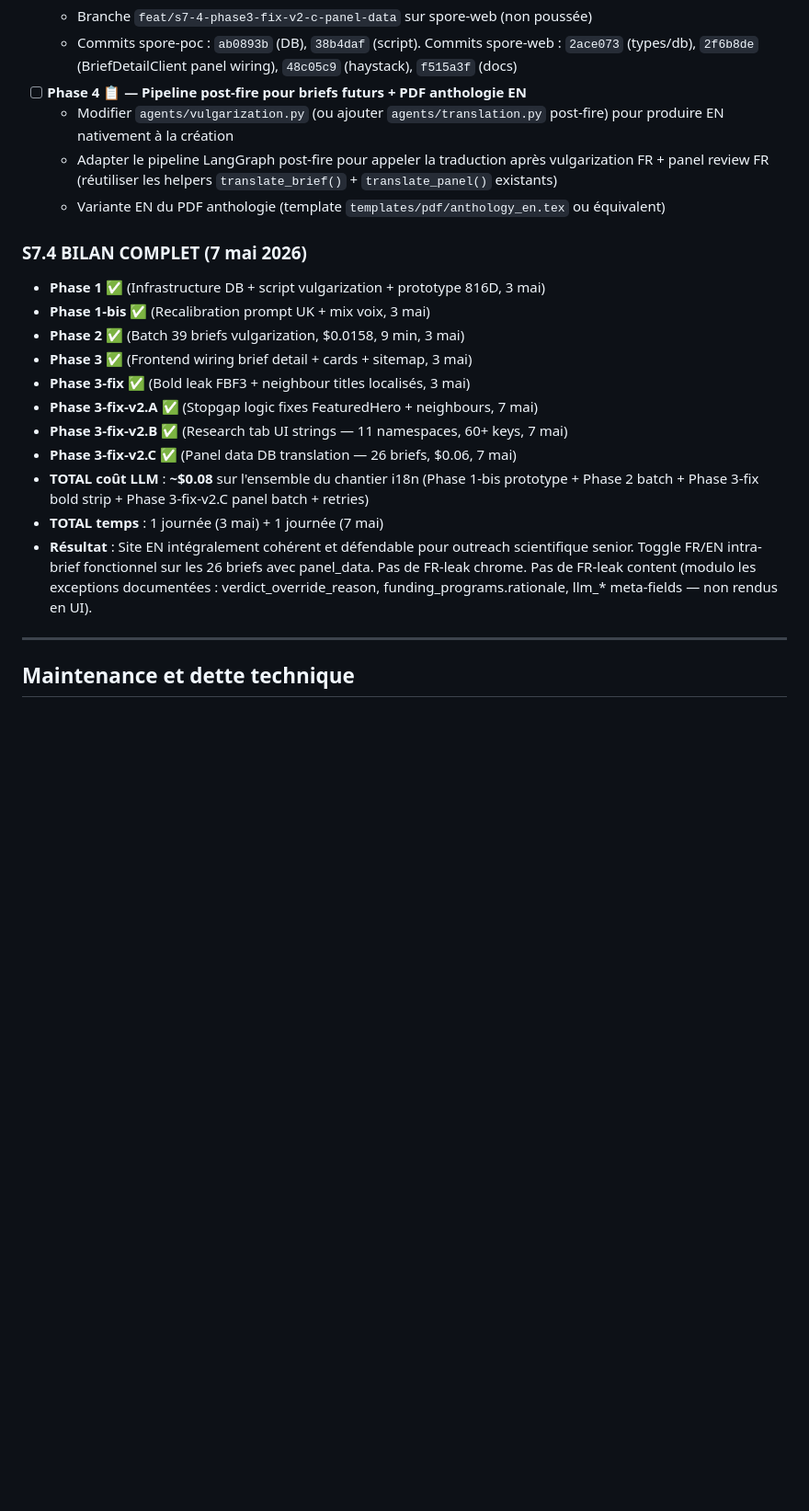
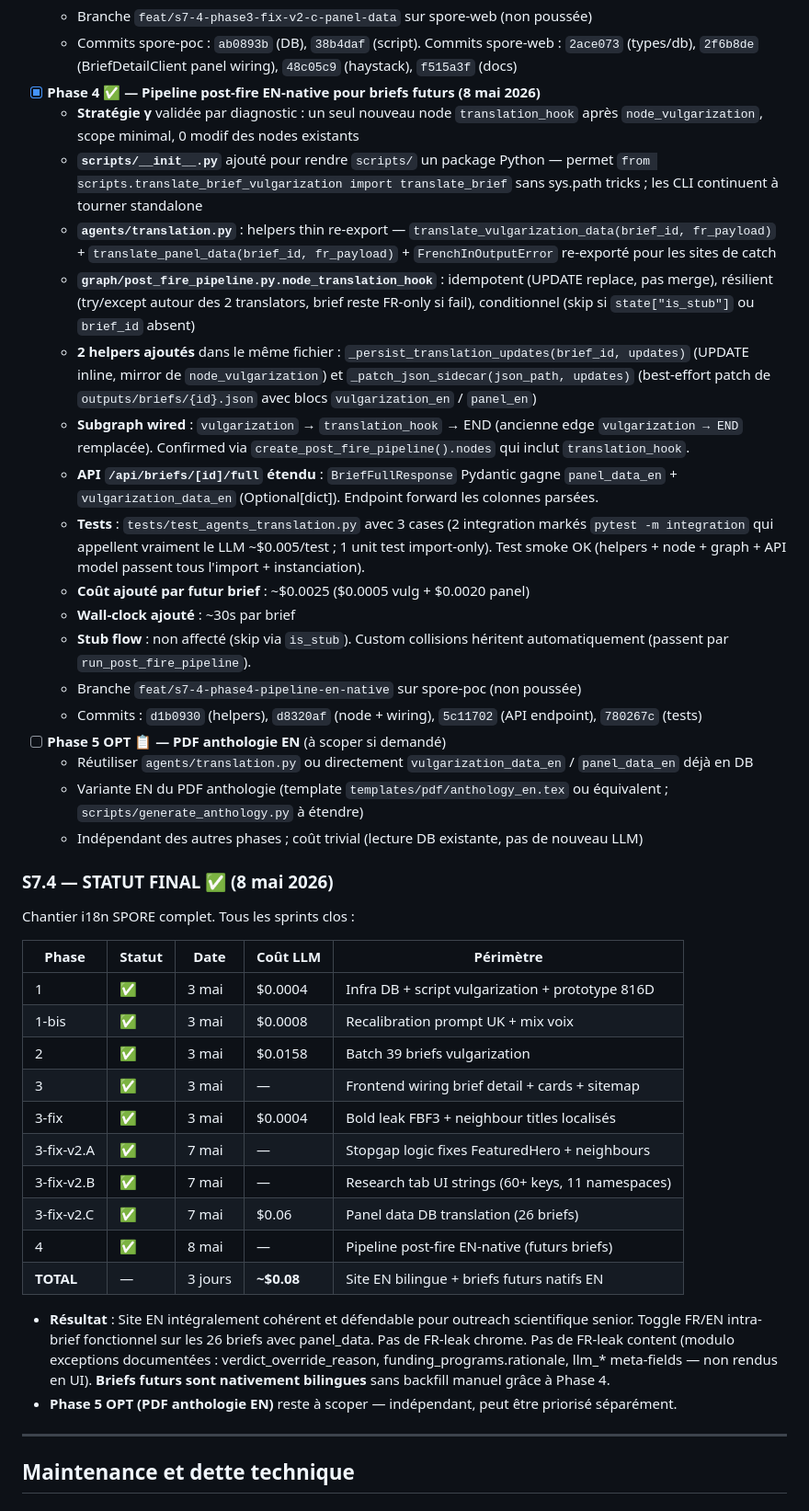
Before and after one commit to benoitbds/spore-poc, a Markdown page: BACKLOG.md, the part around the change. Shown at 92% size. GitHub-like rendering; blank space fills up the shorter version.

Commit message:
docs(backlog): mark S7.4 Phase 4 done — chantier i18n complet
Phase 4 delivered (8 mai 2026): post-fire LangGraph pipeline now
includes a translation_hook node after vulgarization that translates
panel_data and vulgarization_data into their EN counterparts and
persists them to panel_data_en + vulgarization_data_en. Future
briefs are nativel bilingual without backfill.

Strategy γ from the diagnostic was retained: single new node, scope
minimal, no modification of the 5 existing post-fire nodes
(literature_grounding, hypothesis_sharpening, multi_reviewer_panel,
research_brief_generator, vulgarization). Idempotent + resilient +
conditional (skip stubs).

S7.4 chantier i18n complete. 9 phases delivered across 3 days
(3, 7, 8 May 2026). Total LLM cost: ~\$0.08.

Phase 5 OPT (PDF anthologie EN) remains scoped for later — it
reads vulgarization_data_en + panel_data_en that are already in DB,
so no new LLM cost; just a template + script extension.

Phase 4 commits: d1b0930 (helpers), d8320af (node + wiring),
5c11702 (API endpoint), 780267c (tests).

Co-Authored-By: Claude Opus 4.7 (1M context) <noreply@anthropic.com>

```diff
--- a/BACKLOG.md
+++ b/BACKLOG.md
@@ -614,23 +614,43 @@ Chaque sprint majeur crée un tag `pre-Sx` sur master avant merge, pour rollback
   - **Reste FR (non bloquant)** : `verdict_override_reason`, `funding_strategist.funding_programs[].rationale`, `llm_*` meta-fields — pas rendus en UI actuelle
   - Branche `feat/s7-4-phase3-fix-v2-c-panel-data` sur spore-web (non poussée)
   - Commits spore-poc : `ab0893b` (DB), `38b4daf` (script). Commits spore-web : `2ace073` (types/db), `2f6b8de` (BriefDetailClient panel wiring), `48c05c9` (haystack), `f515a3f` (docs)
-- [ ] **Phase 4 📋 — Pipeline post-fire pour briefs futurs + PDF anthologie EN**
-  - Modifier `agents/vulgarization.py` (ou ajouter `agents/translation.py` post-fire) pour produire EN nativement à la création
-  - Adapter le pipeline LangGraph post-fire pour appeler la traduction après vulgarization FR + panel review FR (réutiliser les helpers `translate_brief()` + `translate_panel()` existants)
-  - Variante EN du PDF anthologie (template `templates/pdf/anthology_en.tex` ou équivalent)
+- [x] **Phase 4 ✅ — Pipeline post-fire EN-native pour briefs futurs (8 mai 2026)**
+  - **Stratégie γ** validée par diagnostic : un seul nouveau node `translation_hook` après `node_vulgarization`, scope minimal, 0 modif des nodes existants
+  - **`scripts/__init__.py`** ajouté pour rendre `scripts/` un package Python — permet `from scripts.translate_brief_vulgarization import translate_brief` sans sys.path tricks ; les CLI continuent à tourner standalone
+  - **`agents/translation.py`** : helpers thin re-export — `translate_vulgarization_data(brief_id, fr_payload)` + `translate_panel_data(brief_id, fr_payload)` + `FrenchInOutputError` re-exporté pour les sites de catch
+  - **`graph/post_fire_pipeline.py.node_translation_hook`** : idempotent (UPDATE replace, pas merge), résilient (try/except autour des 2 translators, brief reste FR-only si fail), conditionnel (skip si `state["is_stub"]` ou `brief_id` absent)
+  - **2 helpers ajoutés** dans le même fichier : `_persist_translation_updates(brief_id, updates)` (UPDATE inline, mirror de `node_vulgarization`) et `_patch_json_sidecar(json_path, updates)` (best-effort patch de `outputs/briefs/{id}.json` avec blocs `vulgarization_en` / `panel_en`)
+  - **Subgraph wired** : `vulgarization` → `translation_hook` → END (ancienne edge `vulgarization → END` remplacée). Confirmed via `create_post_fire_pipeline().nodes` qui inclut `translation_hook`.
+  - **API `/api/briefs/[id]/full` étendu** : `BriefFullResponse` Pydantic gagne `panel_data_en` + `vulgarization_data_en` (Optional[dict]). Endpoint forward les colonnes parsées.
+  - **Tests** : `tests/test_agents_translation.py` avec 3 cases (2 integration markés `pytest -m integration` qui appellent vraiment le LLM ~$0.005/test ; 1 unit test import-only). Test smoke OK (helpers + node + graph + API model passent tous l'import + instanciation).
+  - **Coût ajouté par futur brief** : ~$0.0025 (\$0.0005 vulg + \$0.0020 panel)
+  - **Wall-clock ajouté** : ~30s par brief
+  - **Stub flow** : non affecté (skip via `is_stub`). Custom collisions héritent automatiquement (passent par `run_post_fire_pipeline`).
+  - Branche `feat/s7-4-phase4-pipeline-en-native` sur spore-poc (non poussée)
+  - Commits : `d1b0930` (helpers), `d8320af` (node + wiring), `5c11702` (API endpoint), `780267c` (tests)
+- [ ] **Phase 5 OPT 📋 — PDF anthologie EN** (à scoper si demandé)
+  - Réutiliser `agents/translation.py` ou directement `vulgarization_data_en` / `panel_data_en` déjà en DB
+  - Variante EN du PDF anthologie (template `templates/pdf/anthology_en.tex` ou équivalent ; `scripts/generate_anthology.py` à étendre)
+  - Indépendant des autres phases ; coût trivial (lecture DB existante, pas de nouveau LLM)
 
-### S7.4 BILAN COMPLET (7 mai 2026)
-- **Phase 1** ✅ (Infrastructure DB + script vulgarization + prototype 816D, 3 mai)
-- **Phase 1-bis** ✅ (Recalibration prompt UK + mix voix, 3 mai)
-- **Phase 2** ✅ (Batch 39 briefs vulgarization, $0.0158, 9 min, 3 mai)
-- **Phase 3** ✅ (Frontend wiring brief detail + cards + sitemap, 3 mai)
-- **Phase 3-fix** ✅ (Bold leak FBF3 + neighbour titles localisés, 3 mai)
-- **Phase 3-fix-v2.A** ✅ (Stopgap logic fixes FeaturedHero + neighbours, 7 mai)
-- **Phase 3-fix-v2.B** ✅ (Research tab UI strings — 11 namespaces, 60+ keys, 7 mai)
-- **Phase 3-fix-v2.C** ✅ (Panel data DB translation — 26 briefs, $0.06, 7 mai)
-- **TOTAL coût LLM** : **~$0.08** sur l'ensemble du chantier i18n (Phase 1-bis prototype + Phase 2 batch + Phase 3-fix bold strip + Phase 3-fix-v2.C panel batch + retries)
-- **TOTAL temps** : 1 journée (3 mai) + 1 journée (7 mai)
-- **Résultat** : Site EN intégralement cohérent et défendable pour outreach scientifique senior. Toggle FR/EN intra-brief fonctionnel sur les 26 briefs avec panel_data. Pas de FR-leak chrome. Pas de FR-leak content (modulo les exceptions documentées : verdict_override_reason, funding_programs.rationale, llm_* meta-fields — non rendus en UI).
+### S7.4 — STATUT FINAL ✅ (8 mai 2026)
+Chantier i18n SPORE complet. Tous les sprints clos :
+
+| Phase | Statut | Date | Coût LLM | Périmètre |
+|---|---|---|---|---|
+| 1 | ✅ | 3 mai | $0.0004 | Infra DB + script vulgarization + prototype 816D |
+| 1-bis | ✅ | 3 mai | $0.0008 | Recalibration prompt UK + mix voix |
+| 2 | ✅ | 3 mai | $0.0158 | Batch 39 briefs vulgarization |
+| 3 | ✅ | 3 mai | — | Frontend wiring brief detail + cards + sitemap |
+| 3-fix | ✅ | 3 mai | $0.0004 | Bold leak FBF3 + neighbour titles localisés |
+| 3-fix-v2.A | ✅ | 7 mai | — | Stopgap logic fixes FeaturedHero + neighbours |
+| 3-fix-v2.B | ✅ | 7 mai | — | Research tab UI strings (60+ keys, 11 namespaces) |
+| 3-fix-v2.C | ✅ | 7 mai | $0.06 | Panel data DB translation (26 briefs) |
+| 4 | ✅ | 8 mai | — | Pipeline post-fire EN-native (futurs briefs) |
+| **TOTAL** | — | 3 jours | **~$0.08** | Site EN bilingue + briefs futurs natifs EN |
+
+- **Résultat** : Site EN intégralement cohérent et défendable pour outreach scientifique senior. Toggle FR/EN intra-brief fonctionnel sur les 26 briefs avec panel_data. Pas de FR-leak chrome. Pas de FR-leak content (modulo exceptions documentées : verdict_override_reason, funding_programs.rationale, llm_* meta-fields — non rendus en UI). **Briefs futurs sont nativement bilingues** sans backfill manuel grâce à Phase 4.
+- **Phase 5 OPT (PDF anthologie EN)** reste à scoper — indépendant, peut être priorisé séparément.
 
 ---
 
```
